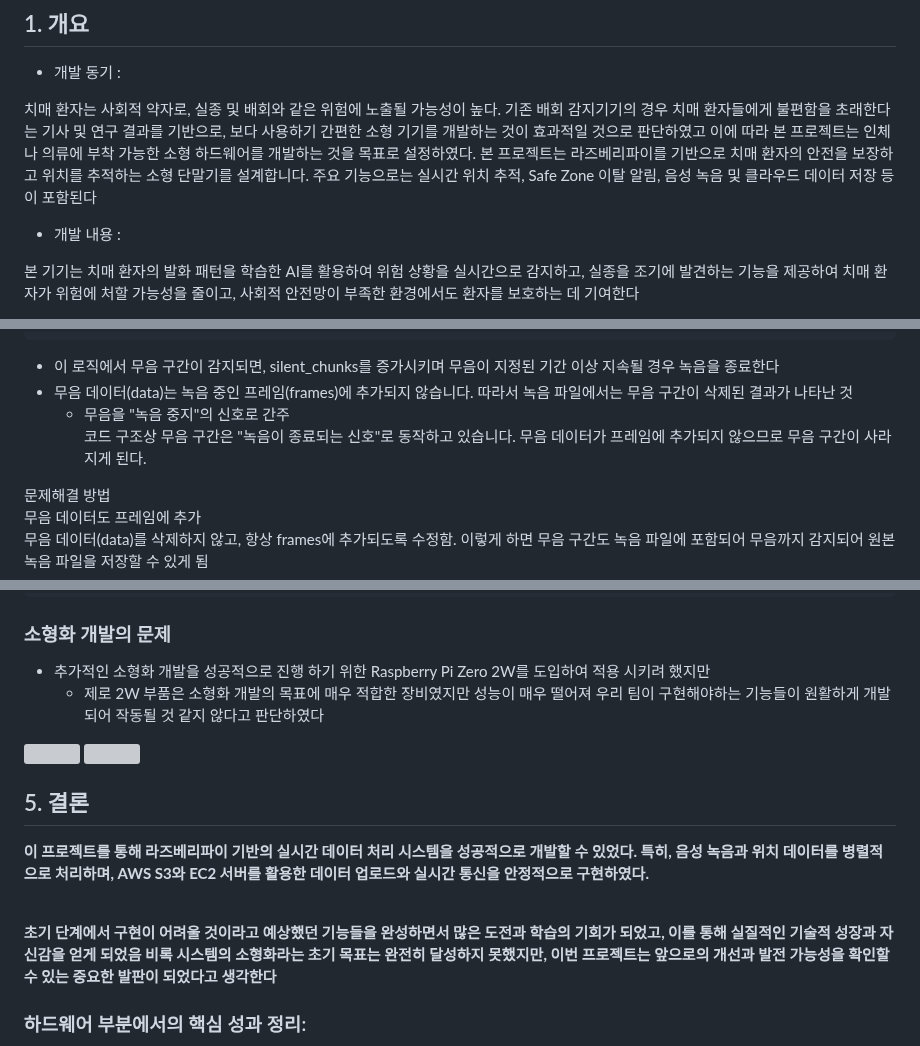
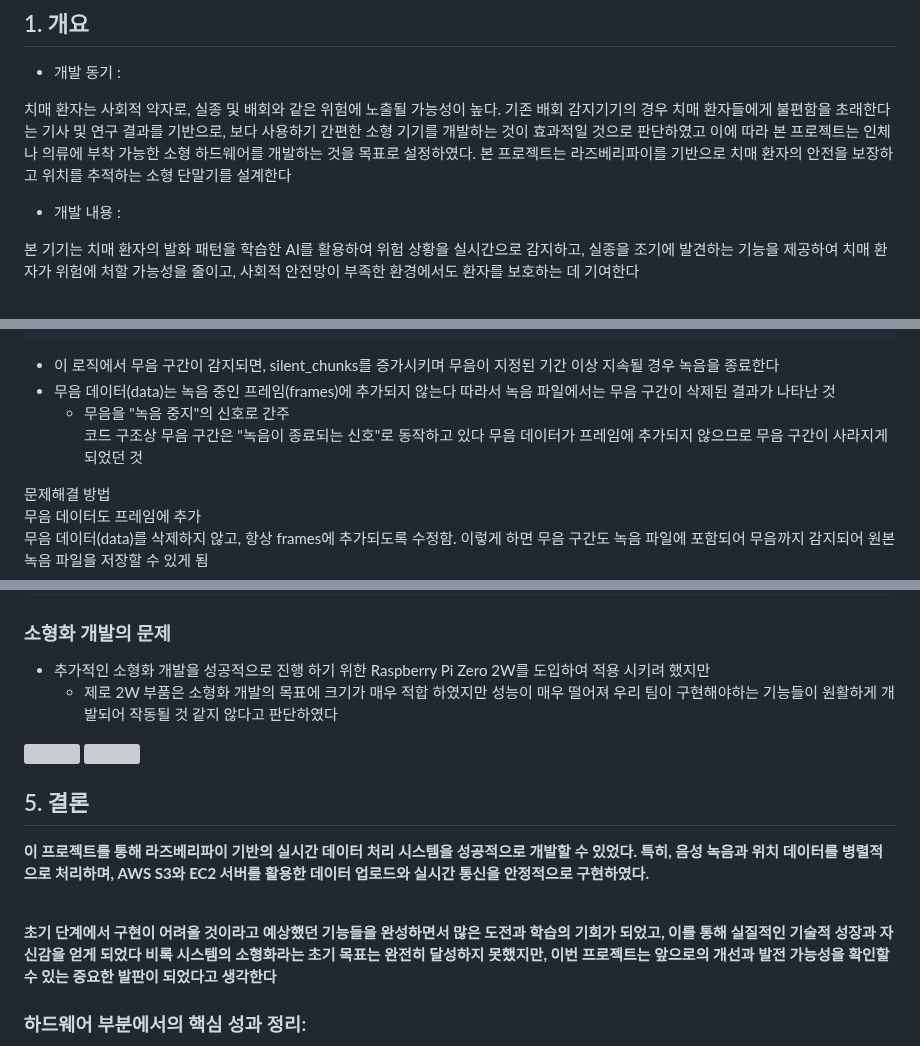
Before and after one commit to Shu-su/HeaRing, a Markdown page: Hardware/Readme.md, 3 parts joined by grey strips. GitHub-like rendering; grey boxes are pictures that could not be loaded.

```diff
--- a/Hardware/Readme.md
+++ b/Hardware/Readme.md
@@ -46,7 +46,7 @@
 -  개발 동기 :
 
   치매 환자는 사회적 약자로, 실종 및 배회와 같은 위험에 노출될 가능성이 높다. 기존 배회 감지기기의 경우 치매 환자들에게 불편함을 초래한다는 기사 및 연구 결과를 기반으로, 보다 사용하기 간편한 소형 기기를 개발하는 것이 효과적일 것으로 판단하였고 이에 따라 본 프로젝트는 인체나 의류에 부착 가능한 소형 하드웨어를 개발하는 것을 목표로 설정하였다.
-본 프로젝트는 라즈베리파이를 기반으로 치매 환자의 안전을 보장하고 위치를 추적하는 소형 단말기를 설계합니다. 주요 기능으로는 실시간 위치 추적, Safe Zone 이탈 알림, 음성 녹음 및 클라우드 데이터 저장 등이 포함된다
+본 프로젝트는 라즈베리파이를 기반으로 치매 환자의 안전을 보장하고 위치를 추적하는 소형 단말기를 설계한다
 
 
 
@@ -567,9 +567,9 @@ else:
 
 
 - 이 로직에서 무음 구간이 감지되면, silent_chunks를 증가시키며 무음이 지정된 기간 이상 지속될 경우 녹음을 종료한다
-- 무음 데이터(data)는 녹음 중인 프레임(frames)에 추가되지 않습니다. 따라서 녹음 파일에서는 무음 구간이 삭제된 결과가 나타난 것
+- 무음 데이터(data)는 녹음 중인 프레임(frames)에 추가되지 않는다 따라서 녹음 파일에서는 무음 구간이 삭제된 결과가 나타난 것
   - 무음을 "녹음 중지"의 신호로 간주<br>
-    코드 구조상 무음 구간은 "녹음이 종료되는 신호"로 동작하고 있습니다. 무음 데이터가 프레임에 추가되지 않으므로 무음 구간이 사라지게 된다.
+    코드 구조상 무음 구간은 "녹음이 종료되는 신호"로 동작하고 있다 무음 데이터가 프레임에 추가되지 않으므로 무음 구간이 사라지게 되었던 것
 
 문제해결 방법<br>
 무음 데이터도 프레임에 추가<br>
@@ -650,7 +650,7 @@ pip install <package>
 ### 소형화 개발의 문제
 
 - 추가적인 소형화 개발을 성공적으로 진행 하기 위한 Raspberry Pi Zero 2W를 도입하여 적용 시키려 했지만
-  - 제로 2W 부품은 소형화 개발의 목표에 매우 적합한 장비였지만 성능이 매우 떨어져 우리 팀이 구현해야하는 기능들이 원활하게 개발되어 작동될 것 같지 않다고 판단하였다<br>
+  - 제로 2W 부품은 소형화 개발의 목표에 크기가 매우 적합 하였지만 성능이 매우 떨어져 우리 팀이 구현해야하는 기능들이 원활하게 개발되어 작동될 것 같지 않다고 판단하였다<br>
 <b>
   <img src="https://github.com/user-attachments/assets/c0656d51-317a-461c-811a-fa7d4c78c6b4"  width="300" height="250"/>
   <img src="https://github.com/user-attachments/assets/6c2b7438-e6ec-4728-88fd-f8f390e07d5e"  width="600" height="250"/>
@@ -663,7 +663,7 @@ pip install <package>
 이 프로젝트를 통해 라즈베리파이 기반의 실시간 데이터 처리 시스템을 성공적으로 개발할 수 있었다. 특히, 음성 녹음과 위치 데이터를 병렬적으로 처리하며, AWS S3와 EC2 서버를 활용한 데이터 업로드와 실시간 통신을 안정적으로 구현하였다.
 
 <br>
-초기 단계에서 구현이 어려울 것이라고 예상했던 기능들을 완성하면서 많은 도전과 학습의 기회가 되었고, 이를 통해 실질적인 기술적 성장과 자신감을 얻게 되었음
+초기 단계에서 구현이 어려울 것이라고 예상했던 기능들을 완성하면서 많은 도전과 학습의 기회가 되었고, 이를 통해 실질적인 기술적 성장과 자신감을 얻게 되었다
 비록 시스템의 소형화라는 초기 목표는 완전히 달성하지 못했지만, 이번 프로젝트는 앞으로의 개선과 발전 가능성을 확인할 수 있는 중요한 발판이 되었다고 생각한다
 <br>
 
```
Also changed, not shown: other parts of Hardware/Readme.md (+1 -1 lines).
